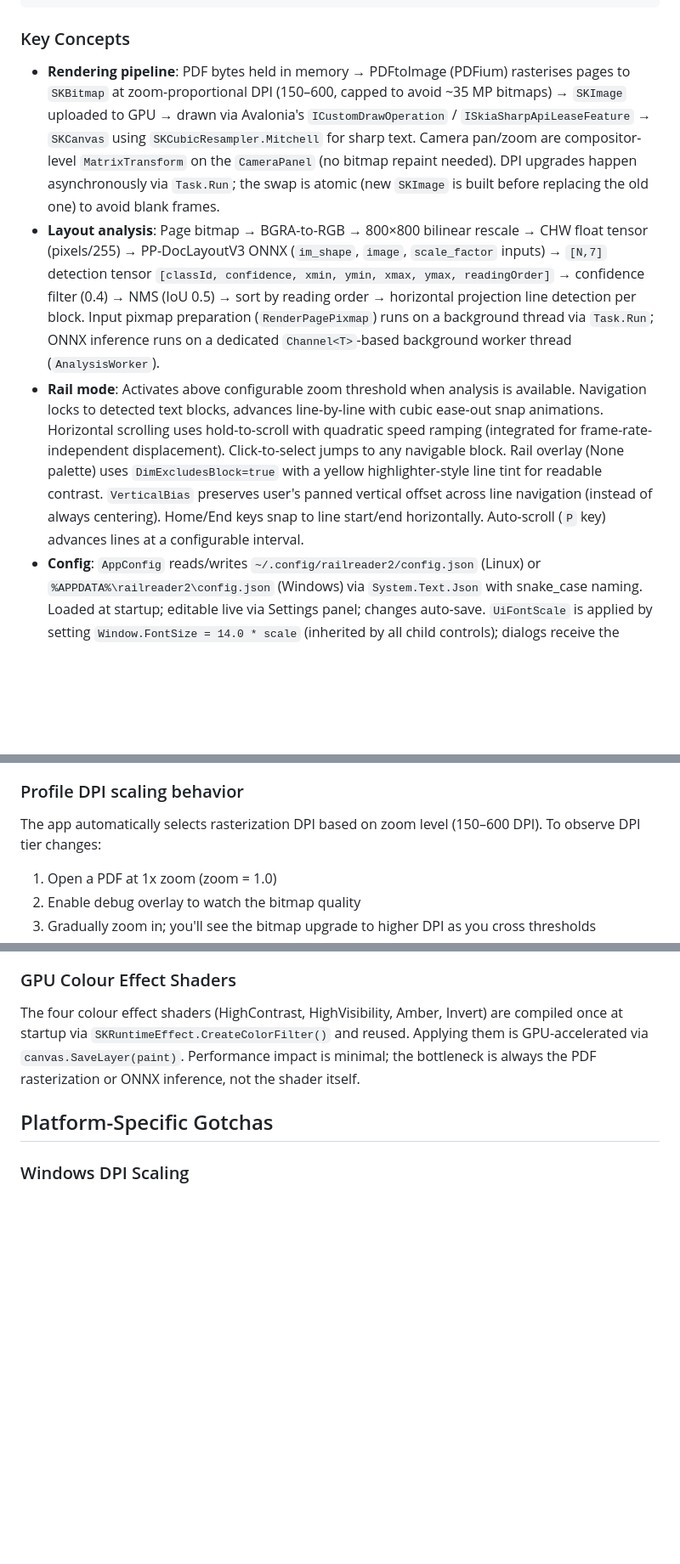
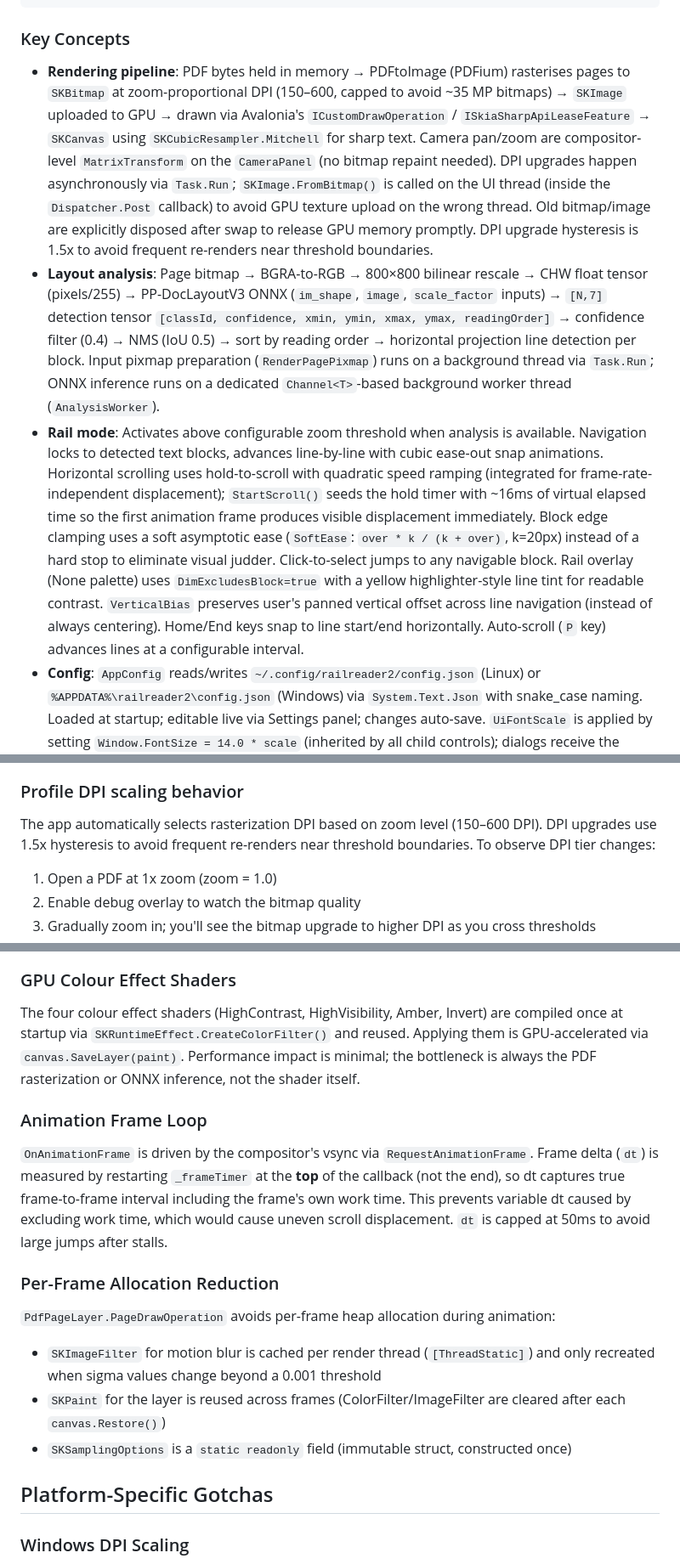
Before and after one commit to sjvrensburg/railreader2, a Markdown page: CLAUDE.md, 3 parts joined by grey strips. Shown at 85% size. GitHub-like rendering; blank space fills up the shorter version.

Commit message:
Document rail performance improvements and splash fix in CLAUDE.md
Co-Authored-By: Claude Opus 4.6 <noreply@anthropic.com>

```diff
--- a/CLAUDE.md
+++ b/CLAUDE.md
@@ -102,9 +102,9 @@ scripts/
 
 ### Key Concepts
 
-- **Rendering pipeline**: PDF bytes held in memory → PDFtoImage (PDFium) rasterises pages to `SKBitmap` at zoom-proportional DPI (150–600, capped to avoid ~35 MP bitmaps) → `SKImage` uploaded to GPU → drawn via Avalonia's `ICustomDrawOperation` / `ISkiaSharpApiLeaseFeature` → `SKCanvas` using `SKCubicResampler.Mitchell` for sharp text. Camera pan/zoom are compositor-level `MatrixTransform` on the `CameraPanel` (no bitmap repaint needed). DPI upgrades happen asynchronously via `Task.Run`; the swap is atomic (new `SKImage` is built before replacing the old one) to avoid blank frames.
+- **Rendering pipeline**: PDF bytes held in memory → PDFtoImage (PDFium) rasterises pages to `SKBitmap` at zoom-proportional DPI (150–600, capped to avoid ~35 MP bitmaps) → `SKImage` uploaded to GPU → drawn via Avalonia's `ICustomDrawOperation` / `ISkiaSharpApiLeaseFeature` → `SKCanvas` using `SKCubicResampler.Mitchell` for sharp text. Camera pan/zoom are compositor-level `MatrixTransform` on the `CameraPanel` (no bitmap repaint needed). DPI upgrades happen asynchronously via `Task.Run`; `SKImage.FromBitmap()` is called on the UI thread (inside the `Dispatcher.Post` callback) to avoid GPU texture upload on the wrong thread. Old bitmap/image are explicitly disposed after swap to release GPU memory promptly. DPI upgrade hysteresis is 1.5x to avoid frequent re-renders near threshold boundaries.
 - **Layout analysis**: Page bitmap → BGRA-to-RGB → 800×800 bilinear rescale → CHW float tensor (pixels/255) → PP-DocLayoutV3 ONNX (`im_shape`, `image`, `scale_factor` inputs) → `[N,7]` detection tensor `[classId, confidence, xmin, ymin, xmax, ymax, readingOrder]` → confidence filter (0.4) → NMS (IoU 0.5) → sort by reading order → horizontal projection line detection per block. Input pixmap preparation (`RenderPagePixmap`) runs on a background thread via `Task.Run`; ONNX inference runs on a dedicated `Channel<T>`-based background worker thread (`AnalysisWorker`).
-- **Rail mode**: Activates above configurable zoom threshold when analysis is available. Navigation locks to detected text blocks, advances line-by-line with cubic ease-out snap animations. Horizontal scrolling uses hold-to-scroll with quadratic speed ramping (integrated for frame-rate-independent displacement). Click-to-select jumps to any navigable block. Rail overlay (None palette) uses `DimExcludesBlock=true` with a yellow highlighter-style line tint for readable contrast. `VerticalBias` preserves user's panned vertical offset across line navigation (instead of always centering). Home/End keys snap to line start/end horizontally. Auto-scroll (`P` key) advances lines at a configurable interval.
+- **Rail mode**: Activates above configurable zoom threshold when analysis is available. Navigation locks to detected text blocks, advances line-by-line with cubic ease-out snap animations. Horizontal scrolling uses hold-to-scroll with quadratic speed ramping (integrated for frame-rate-independent displacement); `StartScroll()` seeds the hold timer with ~16ms of virtual elapsed time so the first animation frame produces visible displacement immediately. Block edge clamping uses a soft asymptotic ease (`SoftEase`: `over * k / (k + over)`, k=20px) instead of a hard stop to eliminate visual judder. Click-to-select jumps to any navigable block. Rail overlay (None palette) uses `DimExcludesBlock=true` with a yellow highlighter-style line tint for readable contrast. `VerticalBias` preserves user's panned vertical offset across line navigation (instead of always centering). Home/End keys snap to line start/end horizontally. Auto-scroll (`P` key) advances lines at a configurable interval.
 - **Config**: `AppConfig` reads/writes `~/.config/railreader2/config.json` (Linux) or `%APPDATA%\railreader2\config.json` (Windows) via `System.Text.Json` with snake_case naming. Loaded at startup; editable live via Settings panel; changes auto-save. `UiFontScale` is applied by setting `Window.FontSize = 14.0 * scale` (inherited by all child controls); dialogs receive the current font size at creation time. `RecentFiles` (max 10) is a `List<RecentFileEntry>` tracking recently opened PDFs with per-document reading position (page, zoom, camera offset); updated on each `OpenDocument()` call, persisted in config JSON, and shown in File → Recent Files submenu. A custom `RecentFilesConverter` handles backward compatibility with the old plain-string format.
 - **Resume reading position**: Each `RecentFileEntry` stores `FilePath`, `Page`, `Zoom`, `OffsetX`, `OffsetY`. Position is saved via `AppConfig.SaveReadingPosition()` when a tab is closed (`CloseTab`) and when the app exits (`window.Closing` → `SaveAllReadingPositions()`). On reopen, `OpenDocument()` checks `GetReadingPosition()` and restores the saved page, zoom, and camera offset instead of centering. If the same file is open in multiple tabs, the last-closed tab's position wins.
 - **Fit Width**: `TabViewModel.FitWidth()` sets zoom so the page fills the viewport horizontally (top-aligned if taller than viewport). Accessible via View → Fit Width menu. Complements the existing `CenterPage()` (fit-page) which fits both dimensions.
@@ -238,7 +238,7 @@ Edit `~/.config/railreader2/config.json` (Linux) or `%APPDATA%\railreader2\confi
 
 ### Profile DPI scaling behavior
 
-The app automatically selects rasterization DPI based on zoom level (150–600 DPI). To observe DPI tier changes:
+The app automatically selects rasterization DPI based on zoom level (150–600 DPI). DPI upgrades use 1.5x hysteresis to avoid frequent re-renders near threshold boundaries. To observe DPI tier changes:
 1. Open a PDF at 1x zoom (zoom = 1.0)
 2. Enable debug overlay to watch the bitmap quality
 3. Gradually zoom in; you'll see the bitmap upgrade to higher DPI as you cross thresholds
@@ -299,6 +299,17 @@ The minimap draws from `TabViewModel.MinimapBitmap`, a small thumbnail (≤200×
 ### GPU Colour Effect Shaders
 
 The four colour effect shaders (HighContrast, HighVisibility, Amber, Invert) are compiled once at startup via `SKRuntimeEffect.CreateColorFilter()` and reused. Applying them is GPU-accelerated via `canvas.SaveLayer(paint)`. Performance impact is minimal; the bottleneck is always the PDF rasterization or ONNX inference, not the shader itself.
+
+### Animation Frame Loop
+
+`OnAnimationFrame` is driven by the compositor's vsync via `RequestAnimationFrame`. Frame delta (`dt`) is measured by restarting `_frameTimer` at the **top** of the callback (not the end), so dt captures true frame-to-frame interval including the frame's own work time. This prevents variable dt caused by excluding work time, which would cause uneven scroll displacement. `dt` is capped at 50ms to avoid large jumps after stalls.
+
+### Per-Frame Allocation Reduction
+
+`PdfPageLayer.PageDrawOperation` avoids per-frame heap allocation during animation:
+- `SKImageFilter` for motion blur is cached per render thread (`[ThreadStatic]`) and only recreated when sigma values change beyond a 0.001 threshold
+- `SKPaint` for the layer is reused across frames (ColorFilter/ImageFilter are cleared after each `canvas.Restore()`)
+- `SKSamplingOptions` is a `static readonly` field (immutable struct, constructed once)
 
 ## Platform-Specific Gotchas
 
```
Also changed, not shown: other parts of CLAUDE.md (+2 -2 lines).
